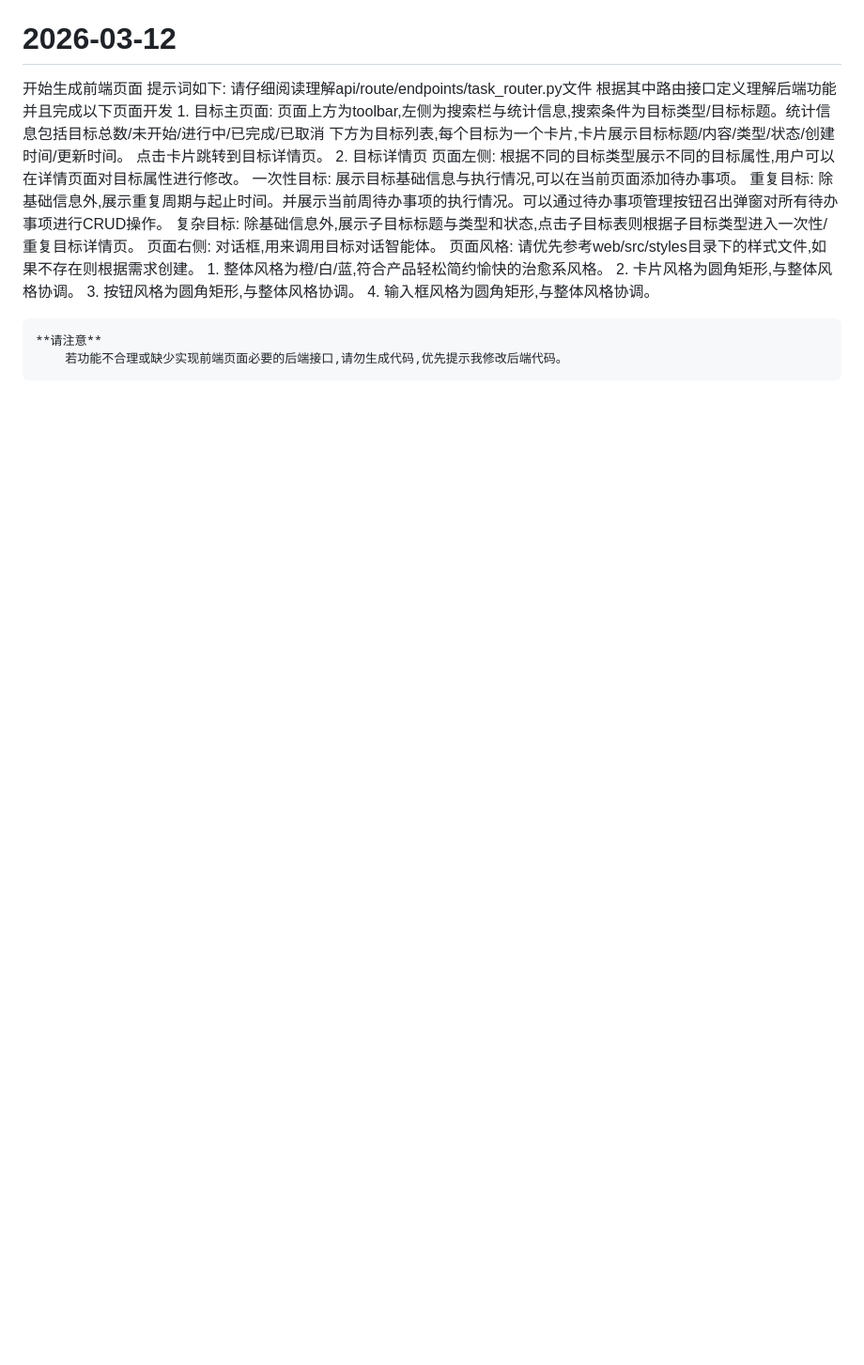
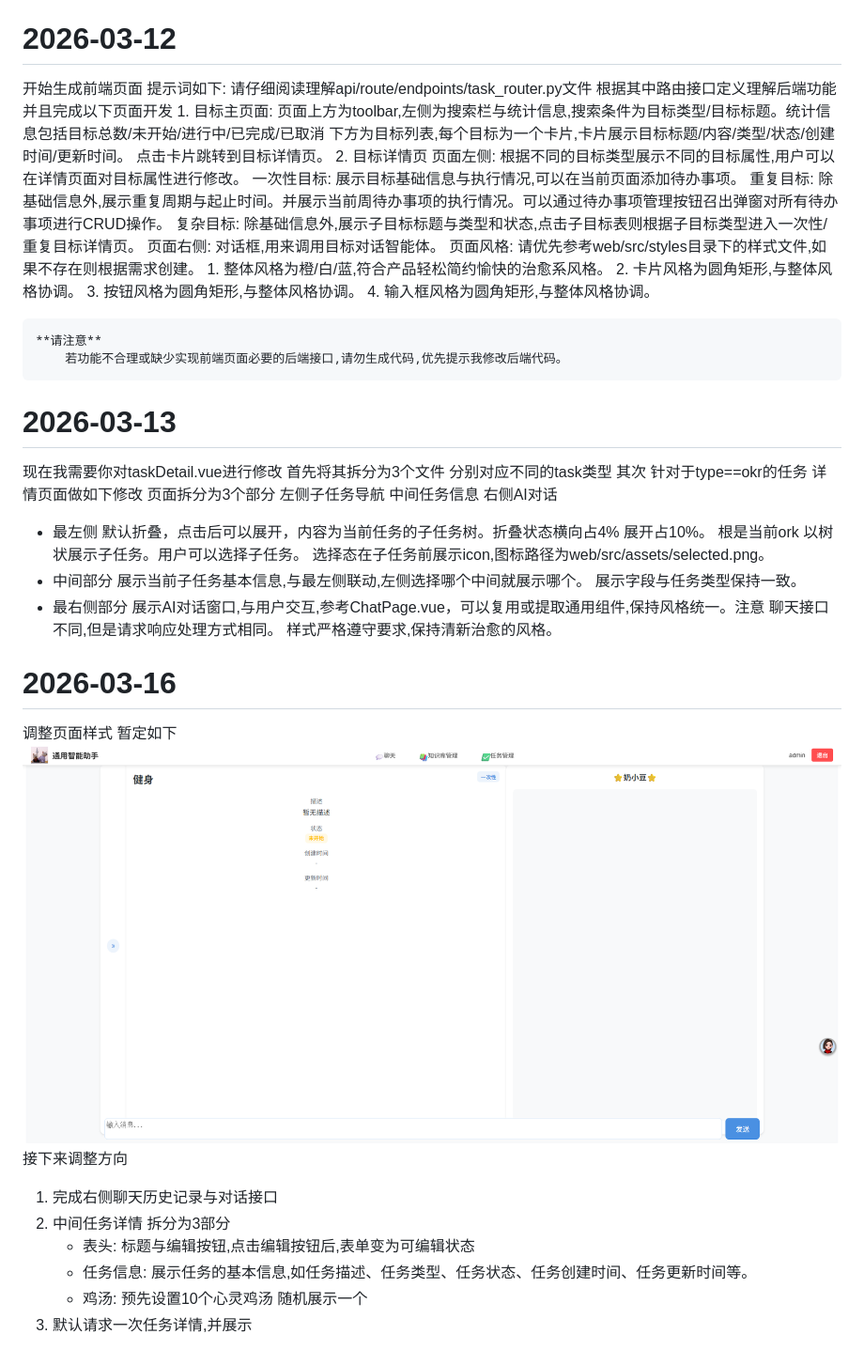
Before and after one commit to guodehua1995/milk_note, a Markdown page: develop_log.md, the part around the change. Shown: that part at 94% size. Drawn GitHub-style; pictures changed too: imgs/20260316_task_details.png (added); blank space fills up the shorter version.

```diff
--- a/develop_log.md
+++ b/develop_log.md
@@ -340,3 +340,27 @@ service层的特定方法可以封装为tool,供agent调用。
 
     **请注意**
         若功能不合理或缺少实现前端页面必要的后端接口,请勿生成代码,优先提示我修改后端代码。
+
+# 2026-03-13
+现在我需要你对taskDetail.vue进行修改
+首先将其拆分为3个文件 分别对应不同的task类型
+其次 针对于type==okr的任务
+详情页面做如下修改
+页面拆分为3个部分 左侧子任务导航 中间任务信息 右侧AI对话
+- 最左侧 默认折叠，点击后可以展开，内容为当前任务的子任务树。折叠状态横向占4% 展开占10%。
+根是当前ork 以树状展示子任务。用户可以选择子任务。
+选择态在子任务前展示icon,图标路径为web/src/assets/selected.png。
+- 中间部分 展示当前子任务基本信息,与最左侧联动,左侧选择哪个中间就展示哪个。 展示字段与任务类型保持一致。
+- 最右侧部分 展示AI对话窗口,与用户交互,参考ChatPage.vue，可以复用或提取通用组件,保持风格统一。注意 聊天接口不同,但是请求响应处理方式相同。
+样式严格遵守要求,保持清新治愈的风格。
+
+# 2026-03-16
+调整页面样式 暂定如下
+![alt text](imgs/20260316_task_details.png)
+接下来调整方向
+1. 完成右侧聊天历史记录与对话接口
+2. 中间任务详情 拆分为3部分
+    - 表头: 标题与编辑按钮,点击编辑按钮后,表单变为可编辑状态
+    - 任务信息: 展示任务的基本信息,如任务描述、任务类型、任务状态、任务创建时间、任务更新时间等。
+    - 鸡汤: 预先设置10个心灵鸡汤 随机展示一个
+3. 默认请求一次任务详情,并展示
```
Also changed, not shown: README.md (+3 -2 lines), 10 other files.
